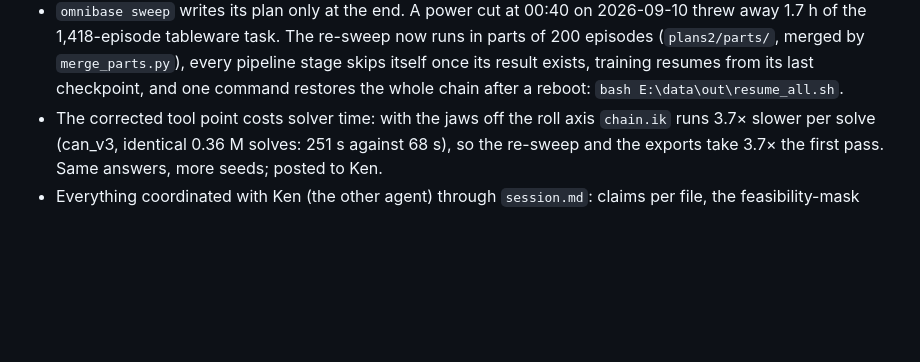
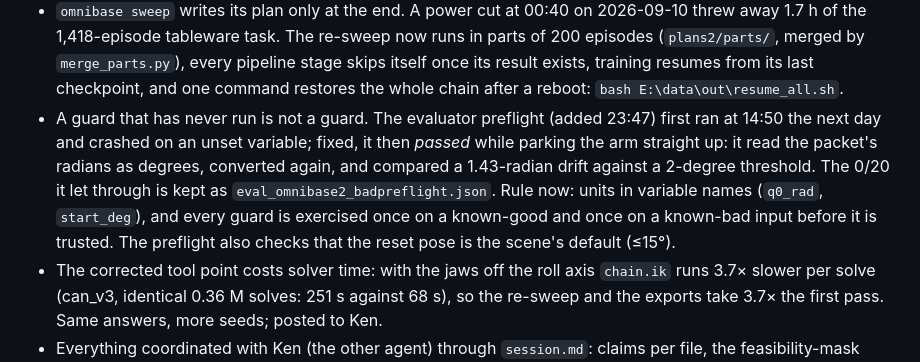
Before and after one commit to Gussyy/OmniBase, a Markdown page: docs/experiment/2026-09-09_fastumi_so101_smolvla.md, the part around the change. Drawn GitHub-style; blank space fills up the shorter version.

Commit message:
A guard that had never run, recorded

```diff
--- a/docs/experiment/2026-09-09_fastumi_so101_smolvla.md
+++ b/docs/experiment/2026-09-09_fastumi_so101_smolvla.md
@@ -239,6 +239,13 @@ above the table because every sweep placed it there; object = YCB `tomato_soup_c
   episodes (`plans2/parts/`, merged by `merge_parts.py`), every pipeline stage skips itself once
   its result exists, training resumes from its last checkpoint, and one command restores the
   whole chain after a reboot: `bash E:\data\out\resume_all.sh`.
+- A guard that has never run is not a guard. The evaluator preflight (added 23:47) first ran at
+  14:50 the next day and crashed on an unset variable; fixed, it then *passed* while parking the
+  arm straight up: it read the packet's radians as degrees, converted again, and compared a
+  1.43-radian drift against a 2-degree threshold. The 0/20 it let through is kept as
+  `eval_omnibase2_badpreflight.json`. Rule now: units in variable names (`q0_rad`, `start_deg`),
+  and every guard is exercised once on a known-good and once on a known-bad input before it
+  is trusted. The preflight also checks that the reset pose is the scene's default (≤15°).
 - The corrected tool point costs solver time: with the jaws off the roll axis `chain.ik` runs
   3.7× slower per solve (can_v3, identical 0.36 M solves: 251 s against 68 s), so the re-sweep
   and the exports take 3.7× the first pass. Same answers, more seeds; posted to Ken.
```
Also changed, not shown: docs/experiment/checklist.md (+1 -1 lines).
